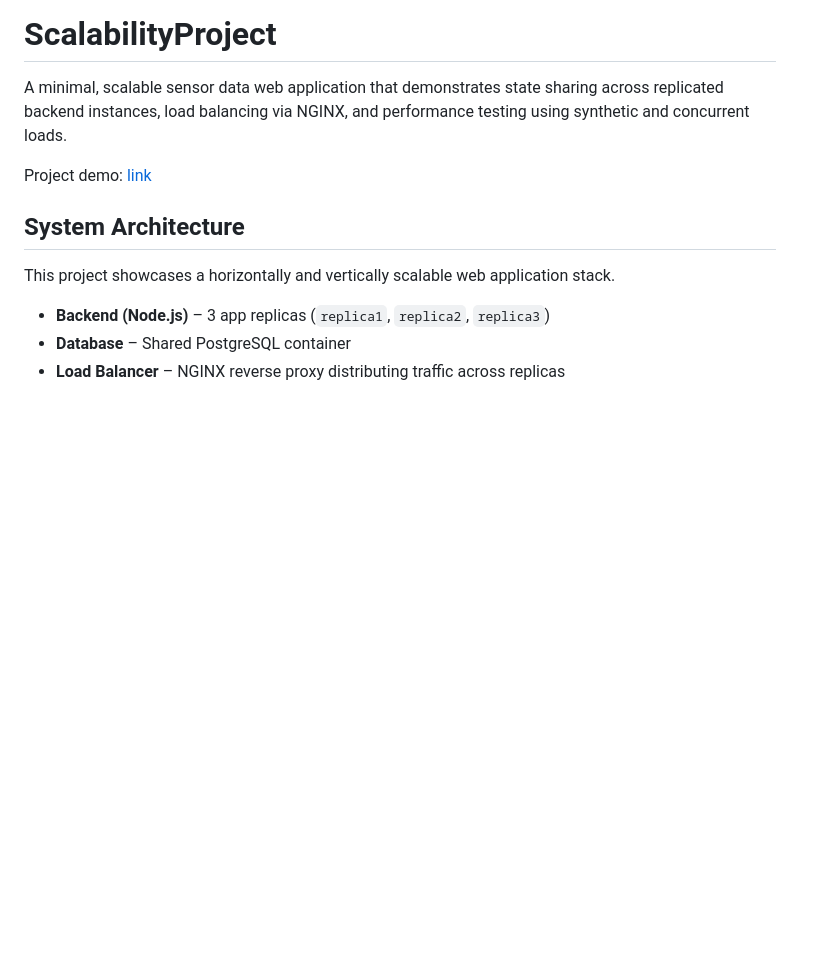
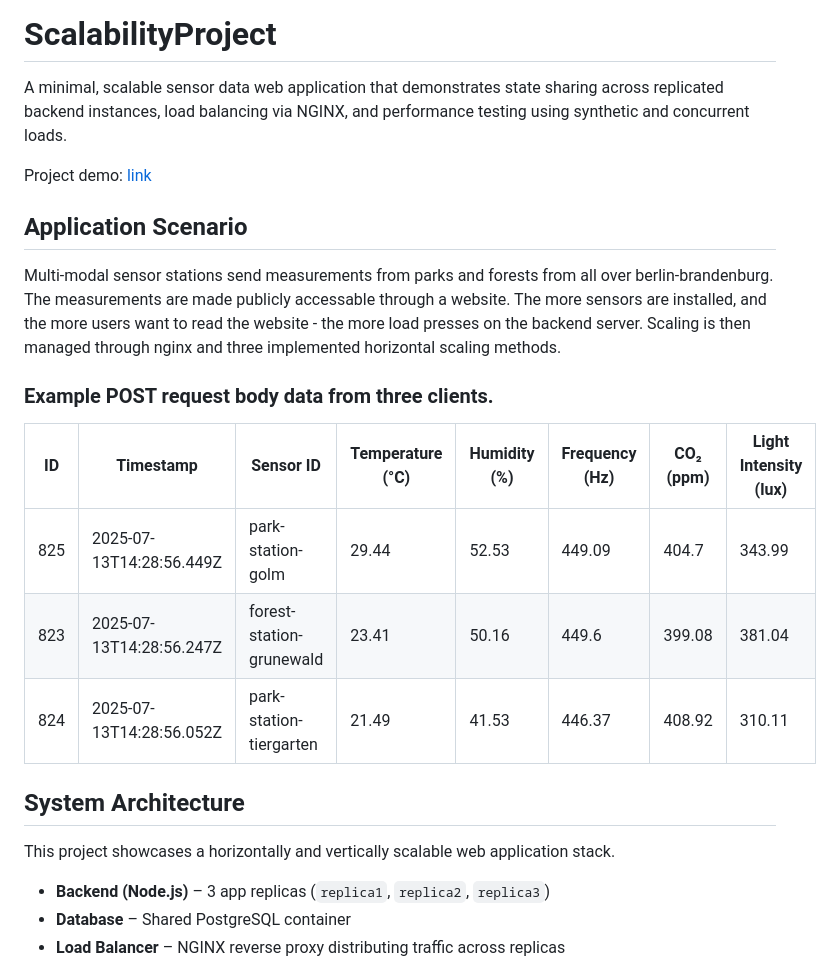
Before and after one commit to LouFrizziWagner/ScalabilityProject, a Markdown page: README.md, the part around the change. Rendered like a GitHub page; blank space fills up the shorter version.

```diff
--- a/README.md
+++ b/README.md
@@ -3,6 +3,21 @@
 A minimal, scalable sensor data web application that demonstrates state sharing across replicated backend instances, load balancing via NGINX, and performance testing using synthetic and concurrent loads.
 
 Project demo: [link](https://www.canva.com/design/DAGsgxn55yQ/eDxbYLf_B0eyfKQNqQLEJw/view?utm_content=DAGsgxn55yQ&utm_campaign=designshare&utm_medium=link2&utm_source=uniquelinks&utlId=ha94298273c#13)
+
+
+## Application Scenario
+Multi-modal sensor stations send measurements from parks and forests from all over berlin-brandenburg. The measurements are made publicly accessable through a website.
+The more sensors are installed, and the more users want to read the website - the more load presses on the backend server.
+Scaling is then managed through nginx and three implemented horizontal scaling methods.
+
+### Example POST request body data from three clients.
+
+| ID  | Timestamp                  | Sensor ID                   | Temperature (°C) | Humidity (%) | Frequency (Hz) | CO₂ (ppm) | Light Intensity (lux) |
+|-----|----------------------------|-----------------------------|------------------|--------------|----------------|-----------|------------------------|
+| 825 | 2025-07-13T14:28:56.449Z  | park-station-golm           | 29.44            | 52.53        | 449.09         | 404.7     | 343.99                 |
+| 823 | 2025-07-13T14:28:56.247Z  | forest-station-grunewald    | 23.41            | 50.16        | 449.6          | 399.08    | 381.04                 |
+| 824 | 2025-07-13T14:28:56.052Z  | park-station-tiergarten     | 21.49            | 41.53        | 446.37         | 408.92    | 310.11                 |
+
 
 ## System Architecture
 
```
